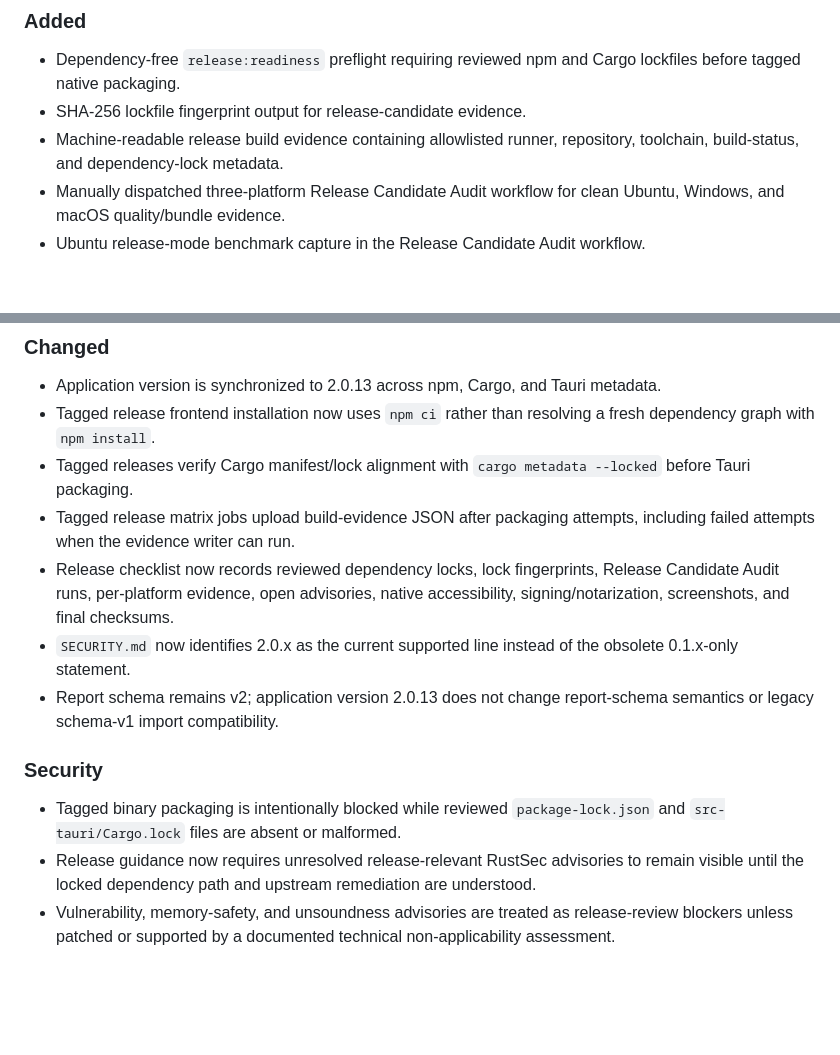
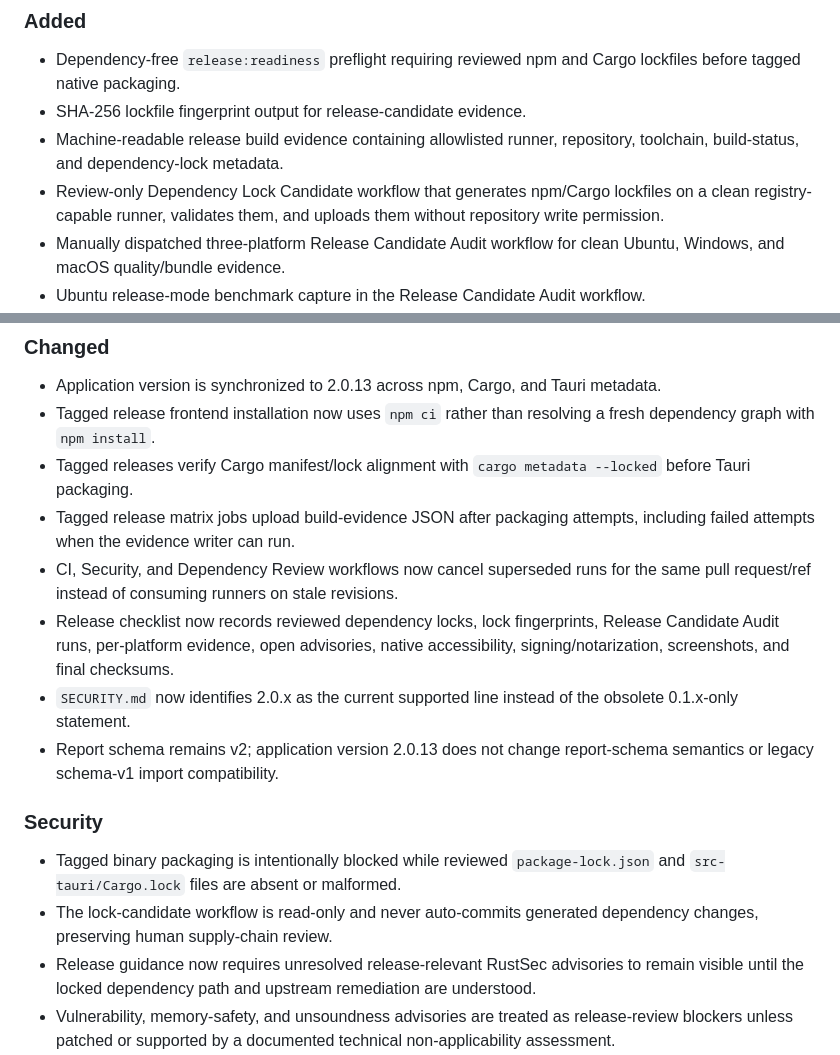
Before and after one commit to sanskarIN/textlens, a Markdown page: CHANGELOG.md, 2 parts joined by grey strips. Rendered like a GitHub page; blank space fills up the shorter version.

Commit message:
docs: record lock candidate and CI concurrency hardening

```diff
--- a/CHANGELOG.md
+++ b/CHANGELOG.md
@@ -13,6 +13,7 @@ No changes have been added after the 2.0.13 source milestone yet.
 - Dependency-free `release:readiness` preflight requiring reviewed npm and Cargo lockfiles before tagged native packaging.
 - SHA-256 lockfile fingerprint output for release-candidate evidence.
 - Machine-readable release build evidence containing allowlisted runner, repository, toolchain, build-status, and dependency-lock metadata.
+- Review-only Dependency Lock Candidate workflow that generates npm/Cargo lockfiles on a clean registry-capable runner, validates them, and uploads them without repository write permission.
 - Manually dispatched three-platform Release Candidate Audit workflow for clean Ubuntu, Windows, and macOS quality/bundle evidence.
 - Ubuntu release-mode benchmark capture in the Release Candidate Audit workflow.
 - `docs/release-evidence.md` defining what automated release evidence proves and which release claims still require manual verification.
@@ -24,6 +25,7 @@ No changes have been added after the 2.0.13 source milestone yet.
 - Tagged release frontend installation now uses `npm ci` rather than resolving a fresh dependency graph with `npm install`.
 - Tagged releases verify Cargo manifest/lock alignment with `cargo metadata --locked` before Tauri packaging.
 - Tagged release matrix jobs upload build-evidence JSON after packaging attempts, including failed attempts when the evidence writer can run.
+- CI, Security, and Dependency Review workflows now cancel superseded runs for the same pull request/ref instead of consuming runners on stale revisions.
 - Release checklist now records reviewed dependency locks, lock fingerprints, Release Candidate Audit runs, per-platform evidence, open advisories, native accessibility, signing/notarization, screenshots, and final checksums.
 - `SECURITY.md` now identifies 2.0.x as the current supported line instead of the obsolete 0.1.x-only statement.
 - Report schema remains v2; application version 2.0.13 does not change report-schema semantics or legacy schema-v1 import compatibility.
@@ -31,6 +33,7 @@ No changes have been added after the 2.0.13 source milestone yet.
 ### Security
 
 - Tagged binary packaging is intentionally blocked while reviewed `package-lock.json` and `src-tauri/Cargo.lock` files are absent or malformed.
+- The lock-candidate workflow is read-only and never auto-commits generated dependency changes, preserving human supply-chain review.
 - Release guidance now requires unresolved release-relevant RustSec advisories to remain visible until the locked dependency path and upstream remediation are understood.
 - Vulnerability, memory-safety, and unsoundness advisories are treated as release-review blockers unless patched or supported by a documented technical non-applicability assessment.
 - Unmaintained-package advisories require dependency-path and upstream migration review and must not be suppressed merely to make automation green.
```
